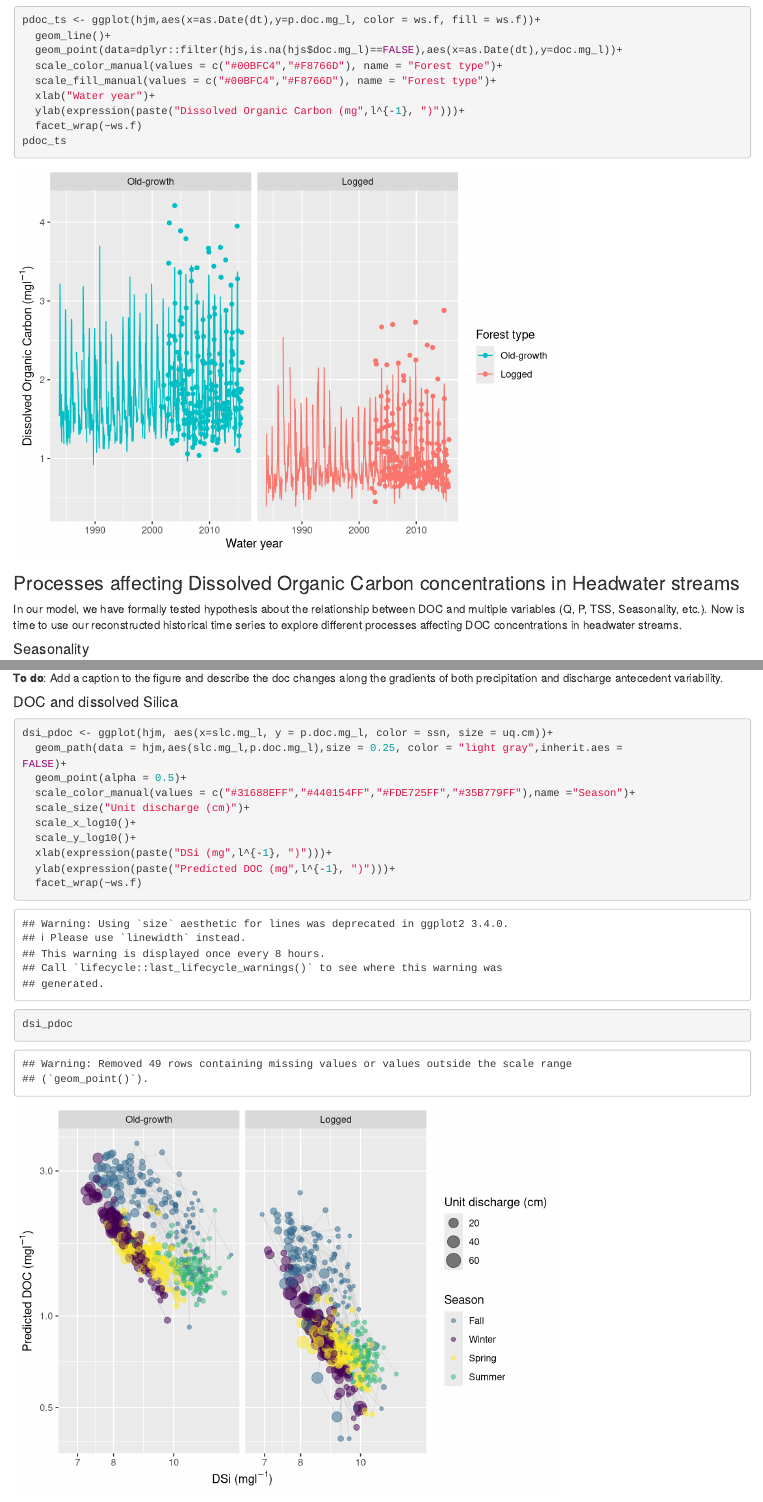
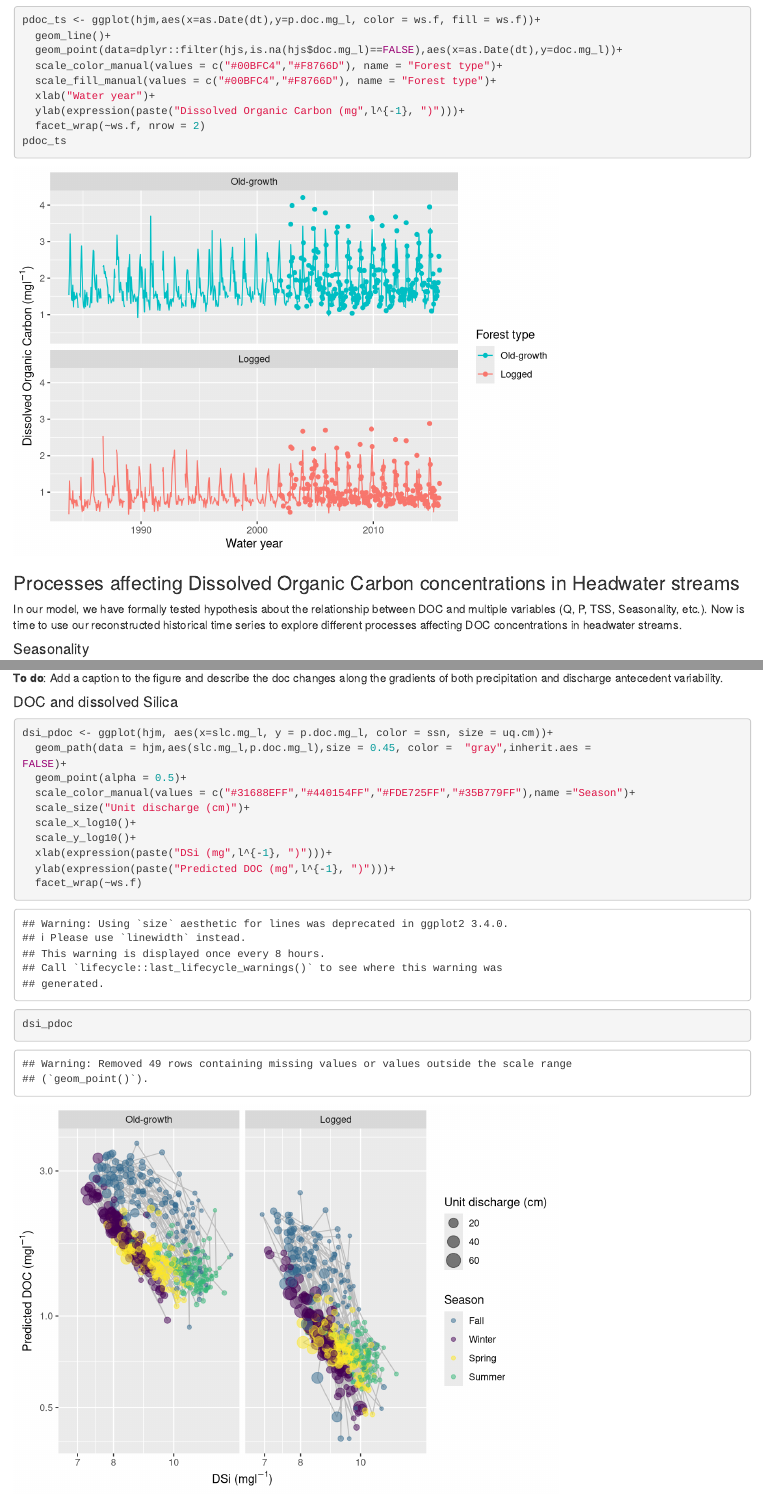
Before and after one commit to guerrero-fj/Fundamentals-of-Hydrology, an R Markdown document (Notebook_4.Rmd): the page in a window 1100 px wide, from 10510 px down, and a second part further down, joined at a grey line. Rendered offline with R 4.5, knitr and Pandoc, with nearby package versions; long lines of code are wrapped.

Commit message:
Latest updates after class session

````diff
--- a/Notebook_4.Rmd
+++ b/Notebook_4.Rmd
@@ -283,7 +283,7 @@ pdoc_ts <- ggplot(hjm,aes(x=as.Date(dt),y=p.doc.mg_l, color = ws.f, fill = ws.f)
   scale_fill_manual(values = c("#00BFC4","#F8766D"), name = "Forest type")+
   xlab("Water year")+
   ylab(expression(paste("Dissolved Organic Carbon (mg",l^{-1}, ")")))+
-  facet_wrap(~ws.f)
+  facet_wrap(~ws.f, nrow = 2)
 pdoc_ts
 ```
 ### Processes affecting Dissolved Organic Carbon concentrations in Headwater streams
@@ -325,7 +325,7 @@ pqv_pdoc
 
 ```{r}
 dsi_pdoc <- ggplot(hjm, aes(x=slc.mg_l, y = p.doc.mg_l, color = ssn, size = uq.cm))+
-  geom_path(data = hjm,aes(slc.mg_l,p.doc.mg_l),size = 0.25, color = "light gray",inherit.aes =                                                                                            FALSE)+
+  geom_path(data = hjm,aes(slc.mg_l,p.doc.mg_l),size = 0.45, color =  "gray",inherit.aes =                                                                                            FALSE)+
   geom_point(alpha = 0.5)+
   scale_color_manual(values = c("#31688EFF","#440154FF","#FDE725FF","#35B779FF"),name ="Season")+
   scale_size("Unit discharge (cm)")+
````
Also changed, not shown: Notebook_4.nb.html.
